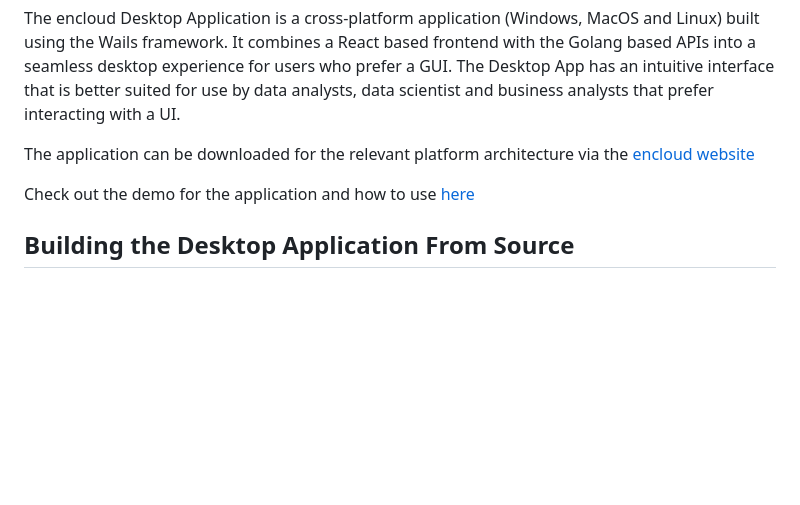
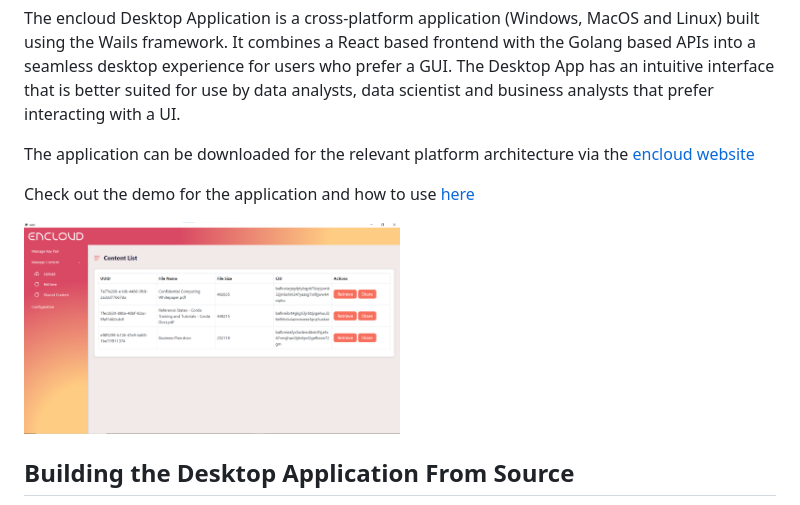
Before and after one commit to encloud-tech/encloud, a Markdown page: cmd/web/README.md, the part around the change. Rendered like a GitHub page; pictures changed too: .github/Desktop.png (added); blank space fills up the shorter version.

Commit message:
#8 Updated README with Desktop app details

```diff
--- a/cmd/web/README.md
+++ b/cmd/web/README.md
@@ -8,6 +8,8 @@ interacting with a UI.
 The application can be downloaded for the relevant platform architecture via the [encloud website](https://encloud.tech/)
 
 Check out the demo for the application and how to use [here](https://youtu.be/VaXNkpykrPg)
+
+<img src="../../.github/Desktop.png" alt="180Protocol Logo" width="50%" height="50%"/>
 
 ## Building the Desktop Application From Source
 
```
Also changed, not shown: README.md (+2 -2 lines).
